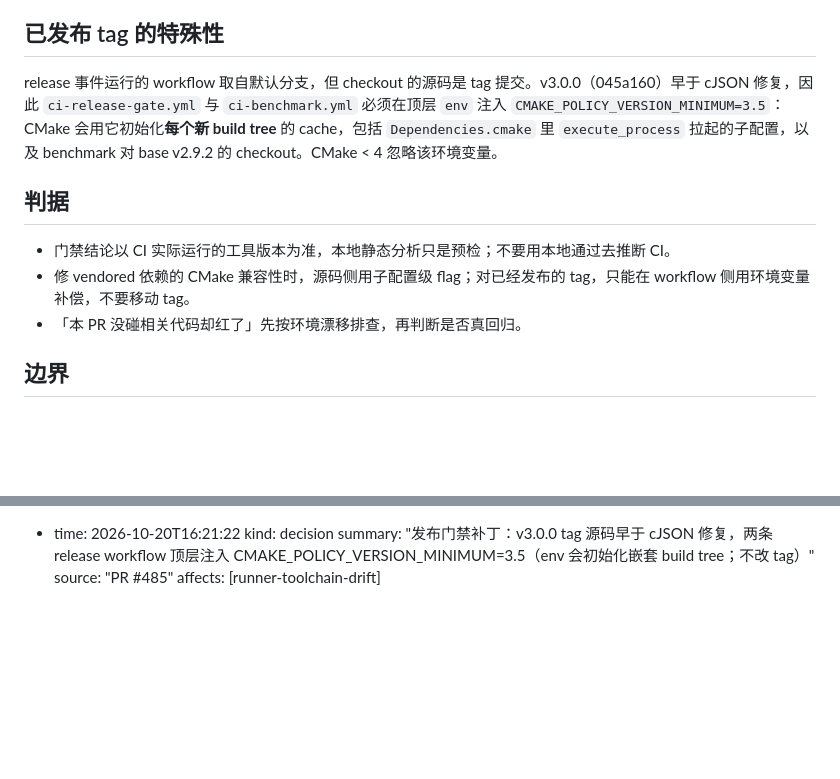
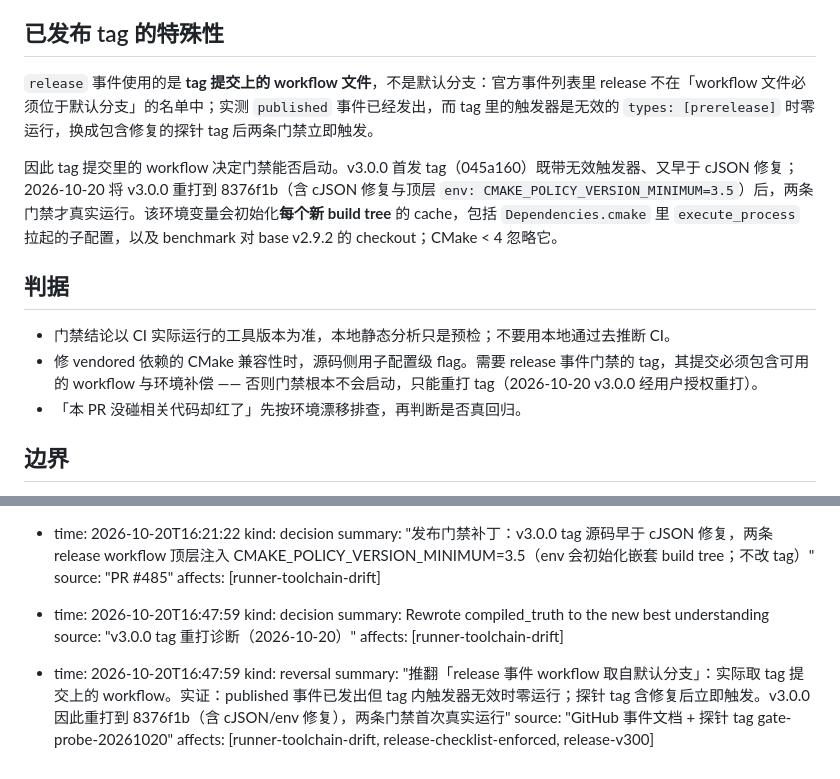
Before and after one commit to adam-ikari/uvhttp, a Markdown page: brain/pages/runner-toolchain-drift.md, 2 parts joined by grey strips. GitHub-like rendering; blank space fills up the shorter version.

Commit message:
docs(release): release 事件用 tag 内的 workflow
补充 v3.0.0 的教训：release 事件不在「workflow 必须在默认分支」
的名单里，实际执行 tag 提交上的 workflow 文件；改 main 不会让已带
坏触发器的 tag 受益，只能重打 tag。同步修正大脑里被证伪的前提，
并记录探针验证与 tag 重打的过程。

```diff
--- a/brain/pages/runner-toolchain-drift.md
+++ b/brain/pages/runner-toolchain-drift.md
@@ -16,11 +16,13 @@ CI runner（`ubuntu-latest`）的工具版本不固定。2026-10-20 前后出现
 - **cppcheck**：runner 上的版本高于本地 2.7，首次报出 `src/uvhttp_websocket.c` 空 CLOSE 帧回包缓冲区的 `uninitvar`（缓冲区未写入即以 `len=0` 传入发送层）。工作流注释里「本地验证 18/18 文件通过」只对当时的 cppcheck 版本成立。
 
 ## 已发布 tag 的特殊性
-release 事件运行的 workflow 取自默认分支，但 checkout 的源码是 tag 提交。v3.0.0（045a160）早于 cJSON 修复，因此 `ci-release-gate.yml` 与 `ci-benchmark.yml` 必须在顶层 `env` 注入 `CMAKE_POLICY_VERSION_MINIMUM=3.5`：CMake 会用它初始化**每个新 build tree** 的 cache，包括 `Dependencies.cmake` 里 `execute_process` 拉起的子配置，以及 benchmark 对 base v2.9.2 的 checkout。CMake < 4 忽略该环境变量。
+`release` 事件使用的是 **tag 提交上的 workflow 文件**，不是默认分支：官方事件列表里 release 不在「workflow 文件必须位于默认分支」的名单中；实测 `published` 事件已经发出，而 tag 里的触发器是无效的 `types: [prerelease]` 时零运行，换成包含修复的探针 tag 后两条门禁立即触发。
+
+因此 tag 提交里的 workflow 决定门禁能否启动。v3.0.0 首发 tag（045a160）既带无效触发器、又早于 cJSON 修复；2026-10-20 将 v3.0.0 重打到 8376f1b（含 cJSON 修复与顶层 `env: CMAKE_POLICY_VERSION_MINIMUM=3.5`）后，两条门禁才真实运行。该环境变量会初始化**每个新 build tree** 的 cache，包括 `Dependencies.cmake` 里 `execute_process` 拉起的子配置，以及 benchmark 对 base v2.9.2 的 checkout；CMake < 4 忽略它。
 
 ## 判据
 - 门禁结论以 CI 实际运行的工具版本为准，本地静态分析只是预检；不要用本地通过去推断 CI。
-- 修 vendored 依赖的 CMake 兼容性时，源码侧用子配置级 flag；对已经发布的 tag，只能在 workflow 侧用环境变量补偿，不要移动 tag。
+- 修 vendored 依赖的 CMake 兼容性时，源码侧用子配置级 flag。需要 release 事件门禁的 tag，其提交必须包含可用的 workflow 与环境补偿 —— 否则门禁根本不会启动，只能重打 tag（2026-10-20 v3.0.0 经用户授权重打）。
 - 「本 PR 没碰相关代码却红了」先按环境漂移排查，再判断是否真回归。
 
 ## 边界
@@ -58,3 +60,15 @@ release 事件运行的 workflow 取自默认分支，但 checkout 的源码是
   summary: "发布门禁补丁：v3.0.0 tag 源码早于 cJSON 修复，两条 release workflow 顶层注入 CMAKE_POLICY_VERSION_MINIMUM=3.5（env 会初始化嵌套 build tree；不改 tag）"
   source: "PR #485"
   affects: [runner-toolchain-drift]
+
+- time: 2026-10-20T16:47:59
+  kind: decision
+  summary: Rewrote compiled_truth to the new best understanding
+  source: "v3.0.0 tag 重打诊断（2026-10-20）"
+  affects: [runner-toolchain-drift]
+
+- time: 2026-10-20T16:47:59
+  kind: reversal
+  summary: "推翻「release 事件 workflow 取自默认分支」：实际取 tag 提交上的 workflow。实证：published 事件已发出但 tag 内触发器无效时零运行；探针 tag 含修复后立即触发。v3.0.0 因此重打到 8376f1b（含 cJSON/env 修复），两条门禁首次真实运行"
+  source: "GitHub 事件文档 + 探针 tag gate-probe-20261020"
+  affects: [runner-toolchain-drift, release-checklist-enforced, release-v300]
```
Also changed, not shown: other parts of brain/pages/runner-toolchain-drift.md (+1 -1 lines), brain/index.md (+1 -1 lines), docs/release-strategy.md (+1 -0 lines).
